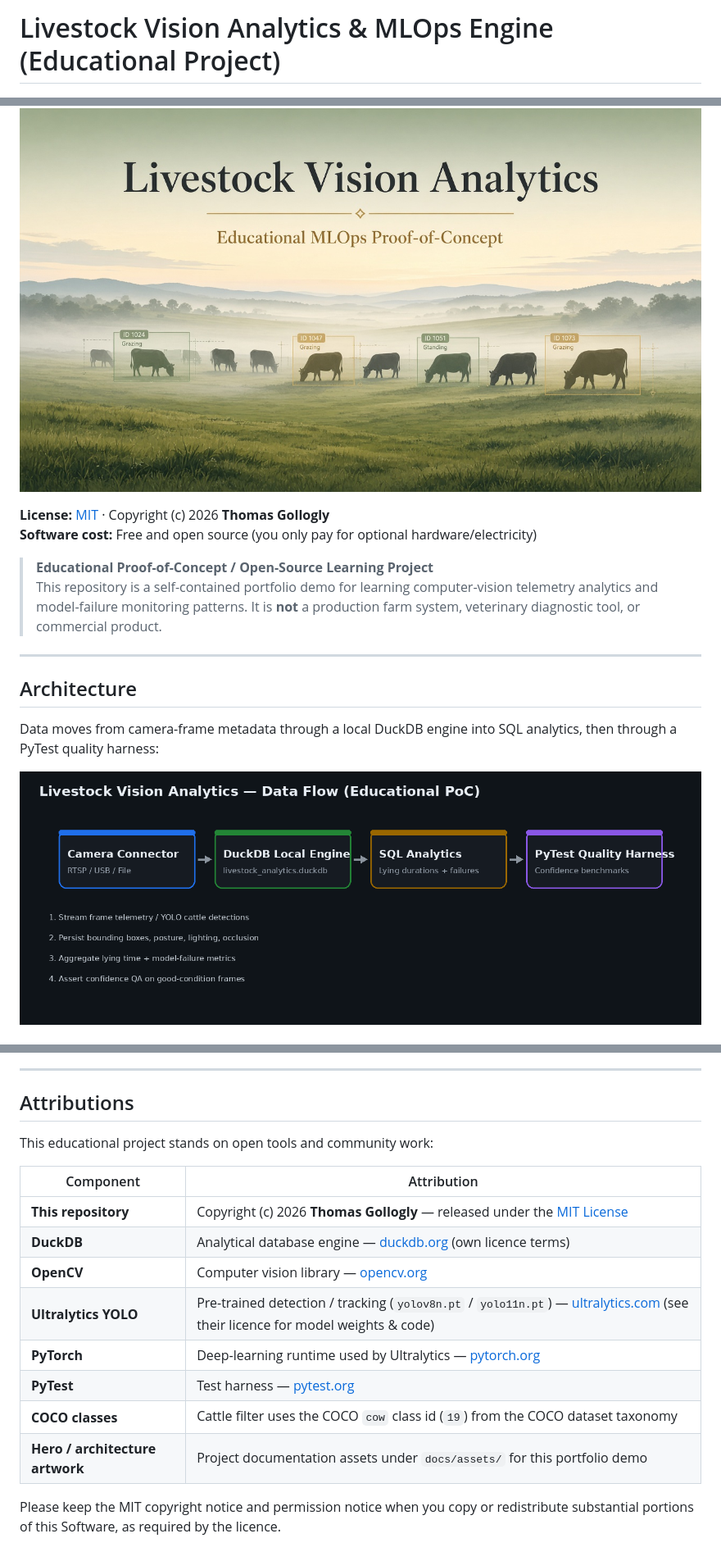
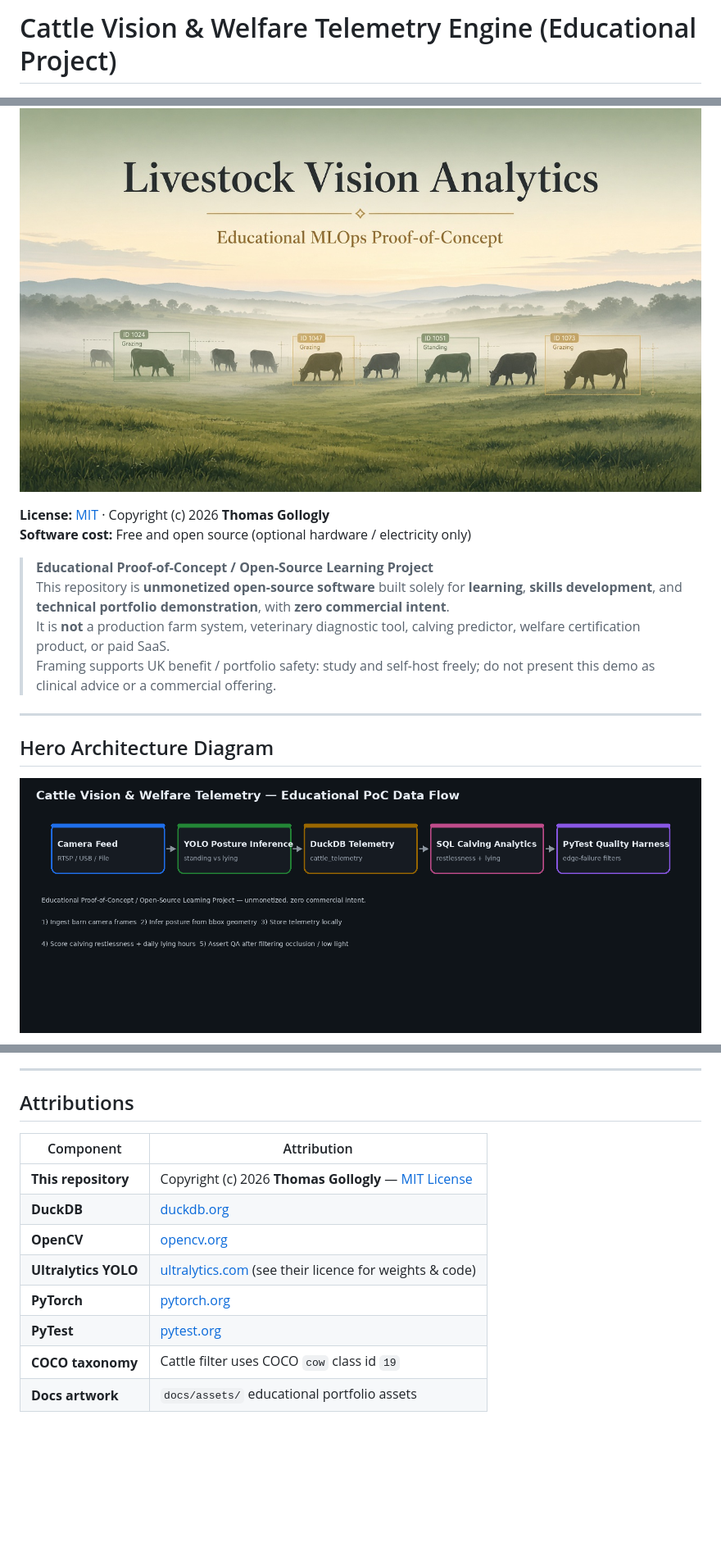
Before and after one commit to tgollogly/vet-vision-eval-pipeline, a Markdown page: README.md, 3 parts joined by grey strips. Shown at 82% size. Rendered like a GitHub page; pictures changed too: docs/assets/architecture-sequence.png; blank space fills up the shorter version.

```diff
--- a/README.md
+++ b/README.md
@@ -1,29 +1,29 @@
-# Livestock Vision Analytics & MLOps Engine (Educational Project)
+# Cattle Vision & Welfare Telemetry Engine (Educational Project)
 
 <p align="center">
   <img
     src="docs/assets/hero-livestock-vision.jpg"
-    alt="Livestock Vision Analytics — Educational MLOps Proof-of-Concept hero banner showing pasture cattle with computer-vision bounding boxes"
+    alt="Cattle Vision & Welfare Telemetry Engine — Educational MLOps Proof-of-Concept hero banner"
     width="100%"
   />
 </p>
 
 **License:** [MIT](./LICENSE) · Copyright (c) 2026 **Thomas Gollogly**
-**Software cost:** Free and open source (you only pay for optional hardware/electricity)
+**Software cost:** Free and open source (optional hardware / electricity only)
 
 > **Educational Proof-of-Concept / Open-Source Learning Project**
-> This repository is a self-contained portfolio demo for learning computer-vision telemetry analytics and model-failure monitoring patterns. It is **not** a production farm system, veterinary diagnostic tool, or commercial product.
+> This repository is **unmonetized open-source software** built solely for **learning**, **skills development**, and **technical portfolio demonstration**, with **zero commercial intent**.
+> It is **not** a production farm system, veterinary diagnostic tool, calving predictor, welfare certification product, or paid SaaS.
+> Framing supports UK benefit / portfolio safety: study and self-host freely; do not present this demo as clinical advice or a commercial offering.
 
 ---
 
-## Architecture
-
-Data moves from camera-frame metadata through a local DuckDB engine into SQL analytics, then through a PyTest quality harness:
+## Hero Architecture Diagram
 
 <p align="center">
   <img
     src="docs/assets/architecture-sequence.png"
-    alt="Architecture data flow: Camera Connector to DuckDB Local Engine to SQL Analytics to PyTest Quality Harness"
+    alt="Architecture: Camera Feed to YOLO Posture Inference to DuckDB Telemetry to SQL Calving Analytics to PyTest Quality Harness"
     width="100%"
   />
 </p>
@@ -306,17 +233,13 @@ Written by `cattle_vision_pipeline.py` from live YOLO detections:
 
 ## Attributions
 
-This educational project stands on open tools and community work:
-
 | Component | Attribution |
 |-----------|-------------|
-| **This repository** | Copyright (c) 2026 **Thomas Gollogly** — released under the [MIT License](./LICENSE) |
-| **DuckDB** | Analytical database engine — [duckdb.org](https://duckdb.org/) (own licence terms) |
-| **OpenCV** | Computer vision library — [opencv.org](https://opencv.org/) |
-| **Ultralytics YOLO** | Pre-trained detection / tracking (`yolov8n.pt` / `yolo11n.pt`) — [ultralytics.com](https://www.ultralytics.com/) (see their licence for model weights & code) |
-| **PyTorch** | Deep-learning runtime used by Ultralytics — [pytorch.org](https://pytorch.org/) |
-| **PyTest** | Test harness — [pytest.org](https://pytest.org/) |
-| **COCO classes** | Cattle filter uses the COCO `cow` class id (`19`) from the COCO dataset taxonomy |
-| **Hero / architecture artwork** | Project documentation assets under `docs/assets/` for this portfolio demo |
-
-Please keep the MIT copyright notice and permission notice when you copy or redistribute substantial portions of this Software, as required by the licence.
+| **This repository** | Copyright (c) 2026 **Thomas Gollogly** — [MIT License](./LICENSE) |
+| **DuckDB** | [duckdb.org](https://duckdb.org/) |
+| **OpenCV** | [opencv.org](https://opencv.org/) |
+| **Ultralytics YOLO** | [ultralytics.com](https://www.ultralytics.com/) (see their licence for weights & code) |
+| **PyTorch** | [pytorch.org](https://pytorch.org/) |
+| **PyTest** | [pytest.org](https://pytest.org/) |
+| **COCO taxonomy** | Cattle filter uses COCO `cow` class id `19` |
+| **Docs artwork** | `docs/assets/` educational portfolio assets |
```
Also changed, not shown: other parts of README.md (+111 -184 lines), 4 other files.
